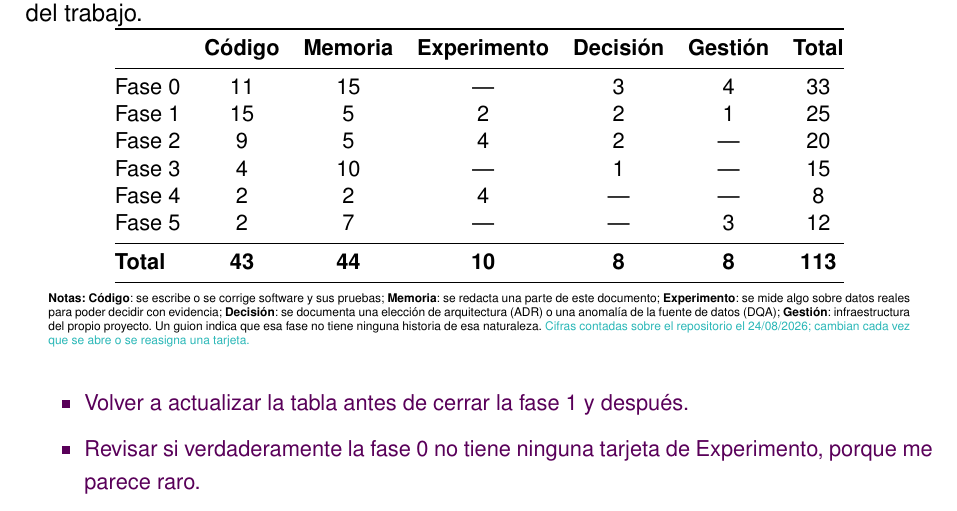
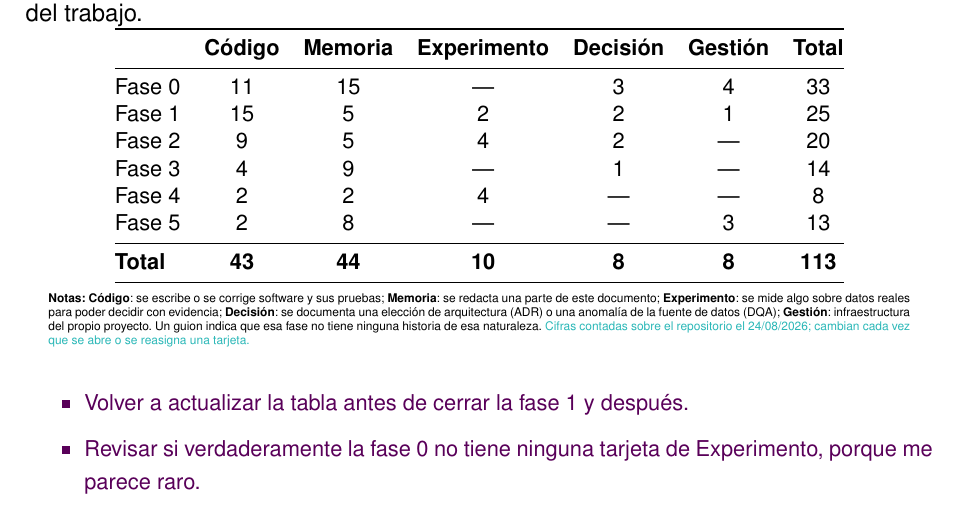
Before and after one commit to samubp10/tfg-recomendador-uja, a LaTeX document (memoria/main.tex, which reads memoria/tablas/TablaResumenBacklog.tex): part of page 62 of 139, cut so that both start at the same text. Compiled offline with pdfLaTeX.

Commit message:
docs(IT-83): recontar tras mover IT-74 a la Fase 5
IT-74 (diagrama de bloques del conjunto) se hace al final, con el sistema ya
terminado. La Fase 3 baja a 14 y la Fase 5 sube a 13; el total sigue en 113
porque es una mudanza, no un alta.

```diff
--- a/memoria/tablas/TablaResumenBacklog.tex
+++ b/memoria/tablas/TablaResumenBacklog.tex
@@ -54,9 +54,9 @@
     Fase 0         & 11              & 15               & ---                  & 3                 & 4                & 33             \\
     Fase 1         & 15              & 5                & 2                    & 2                 & 1                & 25             \\
     Fase 2         & 9               & 5                & 4                    & 2                 & ---              & 20             \\
-    Fase 3         & 4               & 10               & ---                  & 1                 & ---              & 15             \\
+    Fase 3         & 4               & 9                & ---                  & 1                 & ---              & 14             \\
     Fase 4         & 2               & 2                & 4                    & ---               & ---              & 8              \\
-    Fase 5         & 2               & 7                & ---                  & ---               & 3                & 12             \\
+    Fase 5         & 2               & 8                & ---                  & ---               & 3                & 13             \\
     \midrule
     \textbf{Total} & \textbf{43}     & \textbf{44}      & \textbf{10}          & \textbf{8}        & \textbf{8}       & \textbf{113}   \\
     \bottomrule
```
